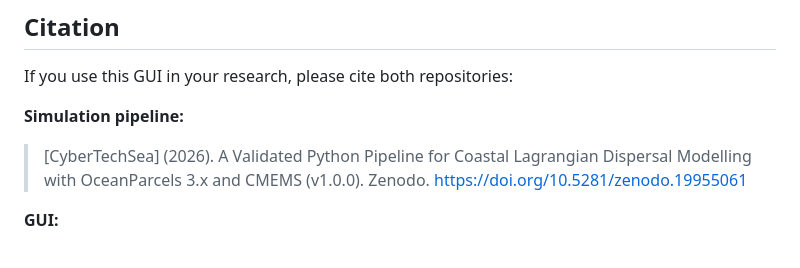
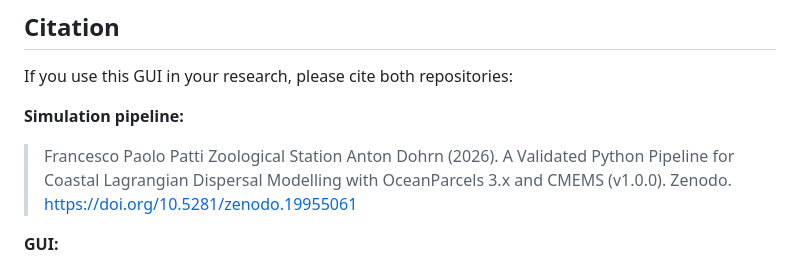
Before and after one commit to CyberTechSea/marine-larval-dispersal-gui, a Markdown page: README.md, the part around the change. GitHub-like rendering.

```diff
--- a/README.md
+++ b/README.md
@@ -240,7 +240,7 @@ def boundary_check(particle, fieldset, time):
 If you use this GUI in your research, please cite both repositories:
 
 **Simulation pipeline:**
-> [CyberTechSea] (2026). A Validated Python Pipeline for Coastal Lagrangian
+> Francesco Paolo Patti Zoological Station Anton Dohrn (2026). A Validated Python Pipeline for Coastal Lagrangian
 > Dispersal Modelling with OceanParcels 3.x and CMEMS (v1.0.0). Zenodo.
 > https://doi.org/10.5281/zenodo.19955061
 
```
